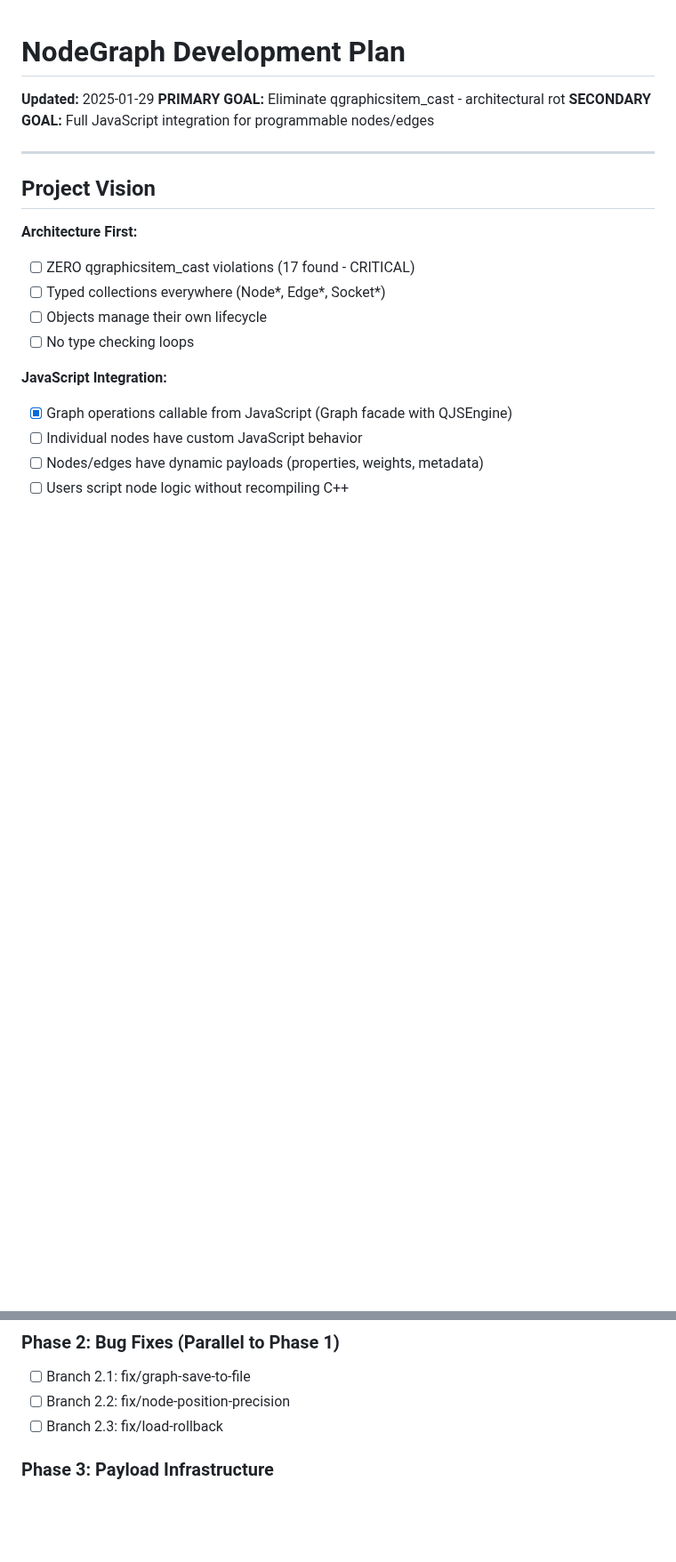
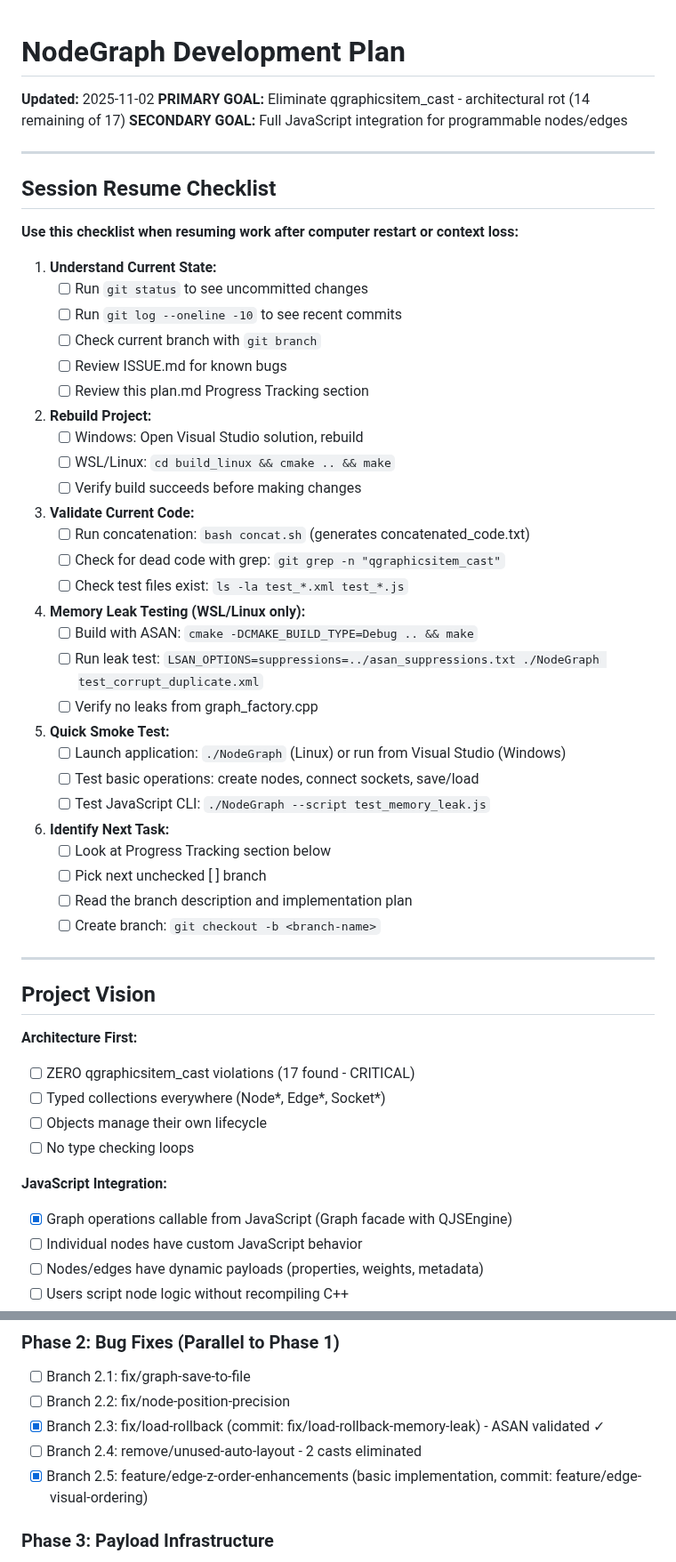
Before and after one commit to black13/cmake-qt5-socket-connector-small, a Markdown page: plan.md, 2 parts joined by grey strips. Shown at 89% size. GitHub-like rendering; blank space fills up the shorter version.

```diff
--- a/plan.md
+++ b/plan.md
@@ -1,7 +1,46 @@
 # NodeGraph Development Plan
-**Updated:** 2025-01-29
-**PRIMARY GOAL:** Eliminate qgraphicsitem_cast - architectural rot
+**Updated:** 2025-11-02
+**PRIMARY GOAL:** Eliminate qgraphicsitem_cast - architectural rot (14 remaining of 17)
 **SECONDARY GOAL:** Full JavaScript integration for programmable nodes/edges
+
+---
+
+## Session Resume Checklist
+
+**Use this checklist when resuming work after computer restart or context loss:**
+
+1. **Understand Current State:**
+   - [ ] Run `git status` to see uncommitted changes
+   - [ ] Run `git log --oneline -10` to see recent commits
+   - [ ] Check current branch with `git branch`
+   - [ ] Review ISSUE.md for known bugs
+   - [ ] Review this plan.md Progress Tracking section
+
+2. **Rebuild Project:**
+   - [ ] Windows: Open Visual Studio solution, rebuild
+   - [ ] WSL/Linux: `cd build_linux && cmake .. && make`
+   - [ ] Verify build succeeds before making changes
+
+3. **Validate Current Code:**
+   - [ ] Run concatenation: `bash concat.sh` (generates concatenated_code.txt)
+   - [ ] Check for dead code with grep: `git grep -n "qgraphicsitem_cast"`
+   - [ ] Check test files exist: `ls -la test_*.xml test_*.js`
+
+4. **Memory Leak Testing (WSL/Linux only):**
+   - [ ] Build with ASAN: `cmake -DCMAKE_BUILD_TYPE=Debug .. && make`
+   - [ ] Run leak test: `LSAN_OPTIONS=suppressions=../asan_suppressions.txt ./NodeGraph test_corrupt_duplicate.xml`
+   - [ ] Verify no leaks from graph_factory.cpp
+
+5. **Quick Smoke Test:**
+   - [ ] Launch application: `./NodeGraph` (Linux) or run from Visual Studio (Windows)
+   - [ ] Test basic operations: create nodes, connect sockets, save/load
+   - [ ] Test JavaScript CLI: `./NodeGraph --script test_memory_leak.js`
+
+6. **Identify Next Task:**
+   - [ ] Look at Progress Tracking section below
+   - [ ] Pick next unchecked [ ] branch
+   - [ ] Read the branch description and implementation plan
+   - [ ] Create branch: `git checkout -b <branch-name>`
 
 ---
 
@@ -758,7 +894,9 @@ git branch -d test/javascript-integration-examples
 ### Phase 2: Bug Fixes (Parallel to Phase 1)
 - [ ] Branch 2.1: fix/graph-save-to-file
 - [ ] Branch 2.2: fix/node-position-precision
-- [ ] Branch 2.3: fix/load-rollback
+- [x] Branch 2.3: fix/load-rollback (commit: fix/load-rollback-memory-leak) - ASAN validated ✓
+- [ ] Branch 2.4: remove/unused-auto-layout - 2 casts eliminated
+- [x] Branch 2.5: feature/edge-z-order-enhancements (basic implementation, commit: feature/edge-visual-ordering)
 
 ### Phase 3: Payload Infrastructure
 - [ ] Branch 3.1: feature/node-edge-payload-storage
```
Also changed, not shown: other parts of plan.md (+128 -31 lines).
